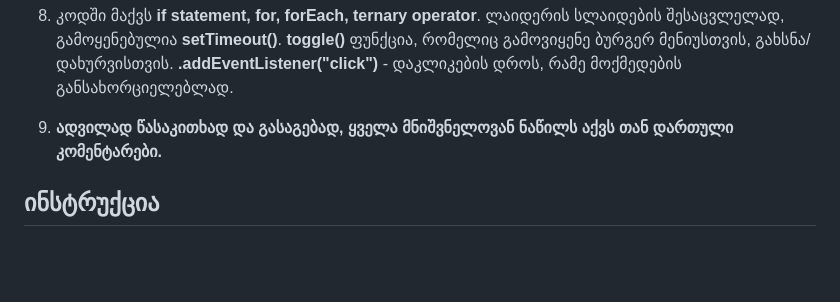
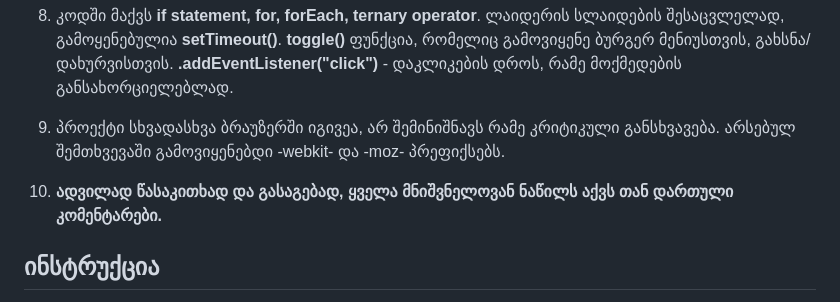
Before and after one commit to anibolokadze/TBC, a Markdown page: README.md, the part around the change. Rendered like a GitHub page; blank space fills up the shorter version.

```diff
--- a/README.md
+++ b/README.md
@@ -32,7 +32,8 @@
     **toggle()** ფუნქცია, რომელიც გამოვიყენე ბურგერ მენიუსთვის, გახსნა/დახურვისთვის.
     **.addEventListener("click")** - დაკლიკების დროს, რამე მოქმედების განსახორციელებლად.
 
-9. **ადვილად წასაკითხად და გასაგებად, ყველა მნიშვნელოვან ნაწილს აქვს თან დართული კომენტარები.**
+9. პროექტი სხვადასხვა ბრაუზერში იგივეა, არ შემინიშნავს რამე კრიტიკული განსხვავება. არსებულ შემთხვევაში გამოვიყენებდი -webkit- და -moz- პრეფიქსებს.
+10. **ადვილად წასაკითხად და გასაგებად, ყველა მნიშვნელოვან ნაწილს აქვს თან დართული კომენტარები.**
 
 ## ინსტრუქცია
 გახსენით ტერმინალი და კომანდით git clone **https://github.com/anibolokadze/TBC.git**, დაიკლონება თქვენს კომპიუტერზე პროექტი.
```
